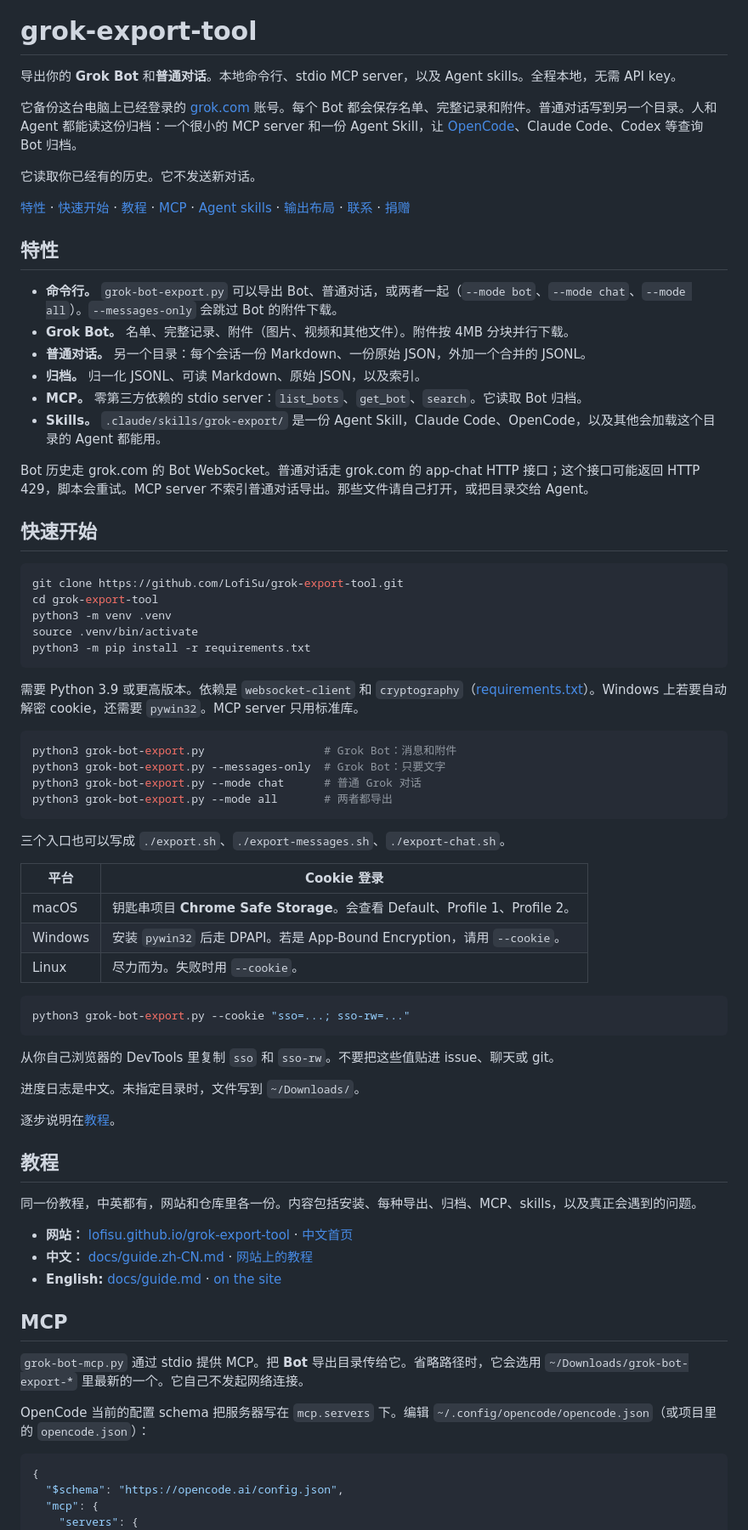
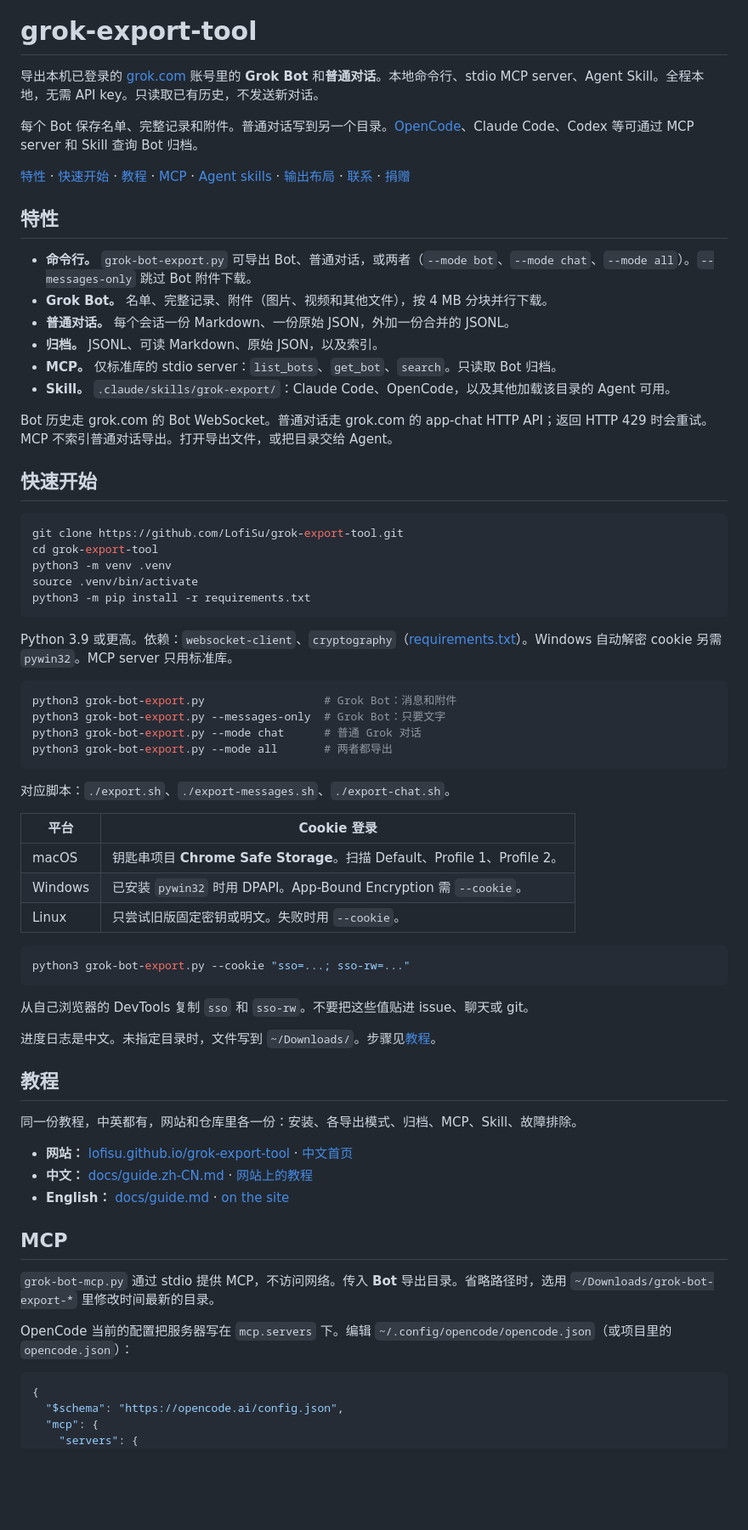
Before and after one commit to LofiSu/grok-export-tool, a Markdown page: README.zh-CN.md, the part around one of its changes. Shown at 85% size. Rendered like a GitHub page; blank space fills up the shorter version.

````diff
--- a/README.zh-CN.md
+++ b/README.zh-CN.md
@@ -4,24 +4,22 @@
 
 # grok-export-tool
 
-导出你的 **Grok Bot** 和**普通对话**。本地命令行、stdio MCP server，以及 Agent skills。全程本地，无需 API key。
+导出本机已登录的 [grok.com](https://grok.com) 账号里的 **Grok Bot** 和**普通对话**。本地命令行、stdio MCP server、Agent Skill。全程本地，无需 API key。只读取已有历史，不发送新对话。
 
-它备份这台电脑上已经登录的 [grok.com](https://grok.com) 账号。每个 Bot 都会保存名单、完整记录和附件。普通对话写到另一个目录。人和 Agent 都能读这份归档：一个很小的 MCP server 和一份 Agent Skill，让 [OpenCode](https://opencode.ai)、Claude Code、Codex 等查询 Bot 归档。
-
-它读取你已经有的历史。它不发送新对话。
+每个 Bot 保存名单、完整记录和附件。普通对话写到另一个目录。[OpenCode](https://opencode.ai)、Claude Code、Codex 等可通过 MCP server 和 Skill 查询 Bot 归档。
 
 [特性](#特性) · [快速开始](#快速开始) · [教程](#教程) · [MCP](#mcp) · [Agent skills](#agent-skills) · [输出布局](#输出布局) · [联系](#联系) · [捐赠](#捐赠)
 
 ## 特性
 
-- **命令行。** `grok-bot-export.py` 可以导出 Bot、普通对话，或两者一起（`--mode bot`、`--mode chat`、`--mode all`）。`--messages-only` 会跳过 Bot 的附件下载。
-- **Grok Bot。** 名单、完整记录、附件（图片、视频和其他文件）。附件按 4MB 分块并行下载。
-- **普通对话。** 另一个目录：每个会话一份 Markdown、一份原始 JSON，外加一个合并的 JSONL。
-- **归档。** 归一化 JSONL、可读 Markdown、原始 JSON，以及索引。
-- **MCP。** 零第三方依赖的 stdio server：`list_bots`、`get_bot`、`search`。它读取 Bot 归档。
-- **Skills。** `.claude/skills/grok-export/` 是一份 Agent Skill，Claude Code、OpenCode，以及其他会加载这个目录的 Agent 都能用。
+- **命令行。** `grok-bot-export.py` 可导出 Bot、普通对话，或两者（`--mode bot`、`--mode chat`、`--mode all`）。`--messages-only` 跳过 Bot 附件下载。
+- **Grok Bot。** 名单、完整记录、附件（图片、视频和其他文件），按 4 MB 分块并行下载。
+- **普通对话。** 每个会话一份 Markdown、一份原始 JSON，外加一份合并的 JSONL。
+- **归档。** JSONL、可读 Markdown、原始 JSON，以及索引。
+- **MCP。** 仅标准库的 stdio server：`list_bots`、`get_bot`、`search`。只读取 Bot 归档。
+- **Skill。** `.claude/skills/grok-export/`：Claude Code、OpenCode，以及其他加载该目录的 Agent 可用。
 
-Bot 历史走 grok.com 的 Bot WebSocket。普通对话走 grok.com 的 app-chat HTTP 接口；这个接口可能返回 HTTP 429，脚本会重试。MCP server 不索引普通对话导出。那些文件请自己打开，或把目录交给 Agent。
+Bot 历史走 grok.com 的 Bot WebSocket。普通对话走 grok.com 的 app-chat HTTP API；返回 HTTP 429 时会重试。MCP 不索引普通对话导出。打开导出文件，或把目录交给 Agent。
 
 ## 快速开始
 
@@ -33,7 +31,7 @@ source .venv/bin/activate
 python3 -m pip install -r requirements.txt
 ```
 
-需要 Python 3.9 或更高版本。依赖是 `websocket-client` 和 `cryptography`（[requirements.txt](requirements.txt)）。Windows 上若要自动解密 cookie，还需要 `pywin32`。MCP server 只用标准库。
+Python 3.9 或更高。依赖：`websocket-client`、`cryptography`（[requirements.txt](requirements.txt)）。Windows 自动解密 cookie 另需 `pywin32`。MCP server 只用标准库。
 
 ```bash
 python3 grok-bot-export.py                  # Grok Bot：消息和附件
@@ -42,37 +40,35 @@ python3 grok-bot-export.py --mode chat      # 普通 Grok 对话
 python3 grok-bot-export.py --mode all       # 两者都导出
 ```
 
-三个入口也可以写成 `./export.sh`、`./export-messages.sh`、`./export-chat.sh`。
+对应脚本：`./export.sh`、`./export-messages.sh`、`./export-chat.sh`。
 
 | 平台 | Cookie 登录 |
 | --- | --- |
-| macOS | 钥匙串项目 **Chrome Safe Storage**。会查看 Default、Profile 1、Profile 2。 |
-| Windows | 安装 `pywin32` 后走 DPAPI。若是 App-Bound Encryption，请用 `--cookie`。 |
-| Linux | 尽力而为。失败时用 `--cookie`。 |
+| macOS | 钥匙串项目 **Chrome Safe Storage**。扫描 Default、Profile 1、Profile 2。 |
+| Windows | 已安装 `pywin32` 时用 DPAPI。App-Bound Encryption 需 `--cookie`。 |
+| Linux | 只尝试旧版固定密钥或明文。失败时用 `--cookie`。 |
 
 ```bash
 python3 grok-bot-export.py --cookie "sso=...; sso-rw=..."
 ```
 
-从你自己浏览器的 DevTools 里复制 `sso` 和 `sso-rw`。不要把这些值贴进 issue、聊天或 git。
+从自己浏览器的 DevTools 复制 `sso` 和 `sso-rw`。不要把这些值贴进 issue、聊天或 git。
 
-进度日志是中文。未指定目录时，文件写到 `~/Downloads/`。
-
-逐步说明在[教程](#教程)。
+进度日志是中文。未指定目录时，文件写到 `~/Downloads/`。步骤见[教程](#教程)。
 
 ## 教程
 
-同一份教程，中英都有，网站和仓库里各一份。内容包括安装、每种导出、归档、MCP、skills，以及真正会遇到的问题。
+同一份教程，中英都有，网站和仓库里各一份：安装、各导出模式、归档、MCP、Skill、故障排除。
 
 - **网站：** [lofisu.github.io/grok-export-tool](https://lofisu.github.io/grok-export-tool/) · [中文首页](https://lofisu.github.io/grok-export-tool/index.zh-CN.html)
 - **中文：** [docs/guide.zh-CN.md](docs/guide.zh-CN.md) · [网站上的教程](https://lofisu.github.io/grok-export-tool/guide.zh-CN.html)
-- **English:** [docs/guide.md](docs/guide.md) · [on the site](https://lofisu.github.io/grok-export-tool/guide.html)
+- **English：** [docs/guide.md](docs/guide.md) · [on the site](https://lofisu.github.io/grok-export-tool/guide.html)
 
 ## MCP
 
-`grok-bot-mcp.py` 通过 stdio 提供 MCP。把 **Bot** 导出目录传给它。省略路径时，它会选用 `~/Downloads/grok-bot-export-*` 里最新的一个。它自己不发起网络连接。
+`grok-bot-mcp.py` 通过 stdio 提供 MCP，不访问网络。传入 **Bot** 导出目录。省略路径时，选用 `~/Downloads/grok-bot-export-*` 里修改时间最新的目录。
 
-OpenCode 当前的配置 schema 把服务器写在 `mcp.servers` 下。编辑 `~/.config/opencode/opencode.json`（或项目里的 `opencode.json`）：
+OpenCode 当前的配置把服务器写在 `mcp.servers` 下。编辑 `~/.config/opencode/opencode.json`（或项目里的 `opencode.json`）：
 
 ```jsonc
 {
````
Also changed, not shown: other parts of README.zh-CN.md (+16 -16 lines), CHANGELOG.md (+1 -0 lines), README.md (+22 -26 lines).
